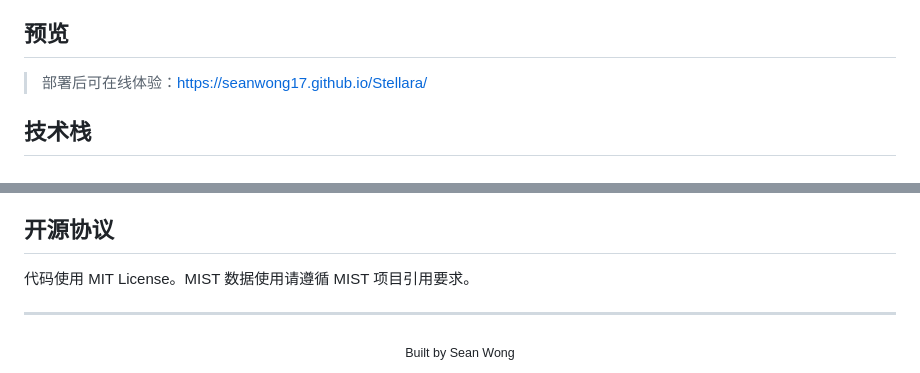
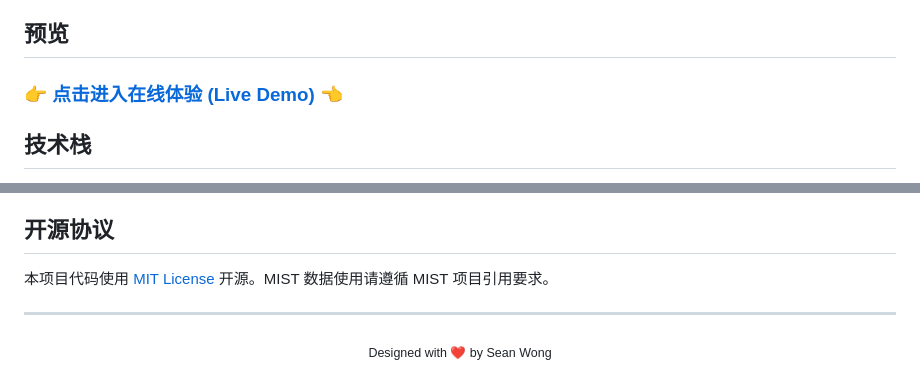
Before and after one commit to SeanWong17/Stellara, a Markdown page: README.md, 2 parts joined by grey strips. GitHub-like rendering.

Commit message:
Update README: live demo link, license link, footer style
Co-Authored-By: Claude <noreply@anthropic.com>

```diff
--- a/README.md
+++ b/README.md
@@ -66,7 +66,9 @@
 
 ## 预览
 
-> 部署后可在线体验：https://seanwong17.github.io/Stellara/
+<h3>
+  <a href="https://seanwong17.github.io/Stellara/">👉 点击进入在线体验 (Live Demo) 👈</a>
+</h3>
 
 ## 技术栈
 
@@ -151,10 +153,10 @@ python3 scripts/build_mist_subset.py --feh "+0.25" --download
 
 ## 开源协议
 
-代码使用 MIT License。MIST 数据使用请遵循 MIST 项目引用要求。
+本项目代码使用 [MIT License](LICENSE) 开源。MIST 数据使用请遵循 MIST 项目引用要求。
 
 ---
 
 <div align="center">
-  <sub>Built by Sean Wong</sub>
+  <sub>Designed with ❤️ by Sean Wong</sub>
 </div>
```
Also changed, not shown: README_EN.md (+2 -2 lines).
